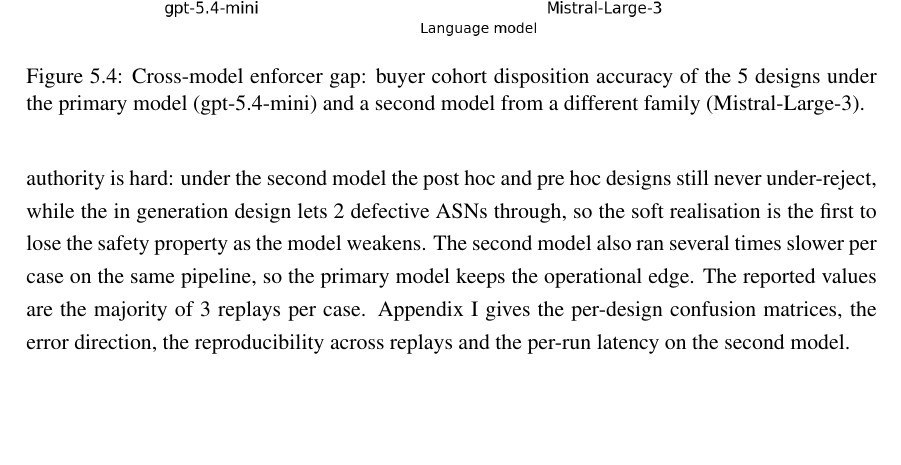
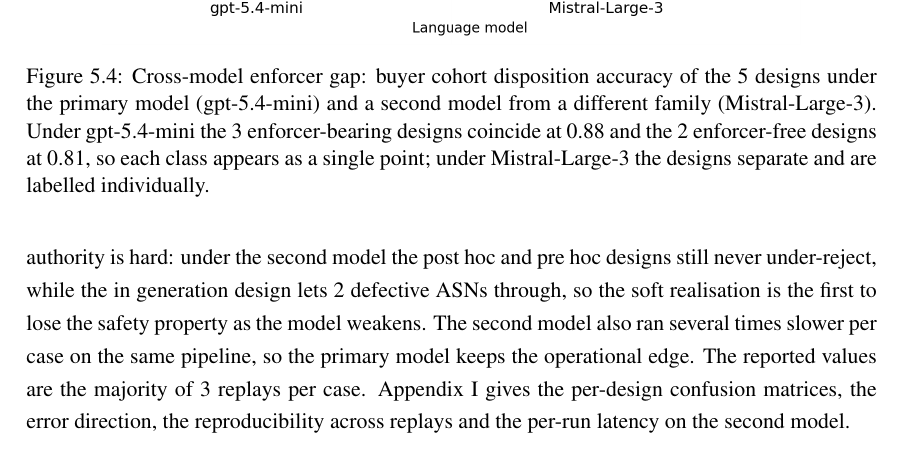
Before and after one commit to joaosoaresgoncalves/tese_atualizada, a LaTeX thesis (thesis/Dissertation_Joao_Goncalves_2026.tex, which reads thesis/5_results.tex): part of page 61 of 104, cut so that both start at the same text, the shorter picture padded with empty space. Compiled offline with pdfLaTeX; a LaTeX package or settings file that is missing is left out.

Commit message:
Label the gpt-5.4-mini points in Figure 5.4 and clarify its caption
The two left-hand dots were unlabelled: the three enforcer-bearing designs coincide
at 0.88 and the two enforcer-free at 0.81. Added the value labels (mirroring the
Mistral side) and a caption note so both columns read symmetrically.

```diff
--- a/thesis/5_results.tex
+++ b/thesis/5_results.tex
@@ -196,7 +196,7 @@
 \begin{figure}[htb]
 \centering
 \includegraphics[width=0.82\textwidth]{Figures/fig_5_crossmodel_slopegraph_2.png}
-\caption{Cross-model enforcer gap: buyer cohort disposition accuracy of the 5 designs under the primary model (gpt-5.4-mini) and a second model from a different family (Mistral-Large-3).}
+\caption{Cross-model enforcer gap: buyer cohort disposition accuracy of the 5 designs under the primary model (gpt-5.4-mini) and a second model from a different family (Mistral-Large-3). Under gpt-5.4-mini the 3 enforcer-bearing designs coincide at 0.88 and the 2 enforcer-free designs at 0.81, so each class appears as a single point; under Mistral-Large-3 the designs separate and are labelled individually.}
 \label{fig:results:crossmodel}
 \end{figure}
 
```
Also changed, not shown: thesis/Figures/fig_5_crossmodel_slopegraph_2.pdf (added), thesis/Figures/fig_5_crossmodel_slopegraph_2.png.
